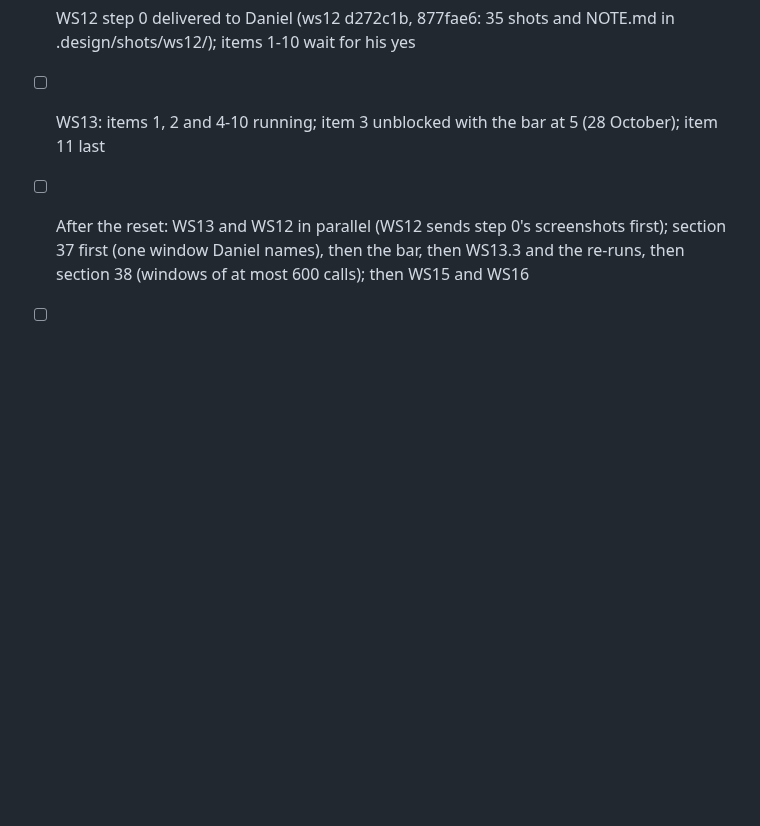
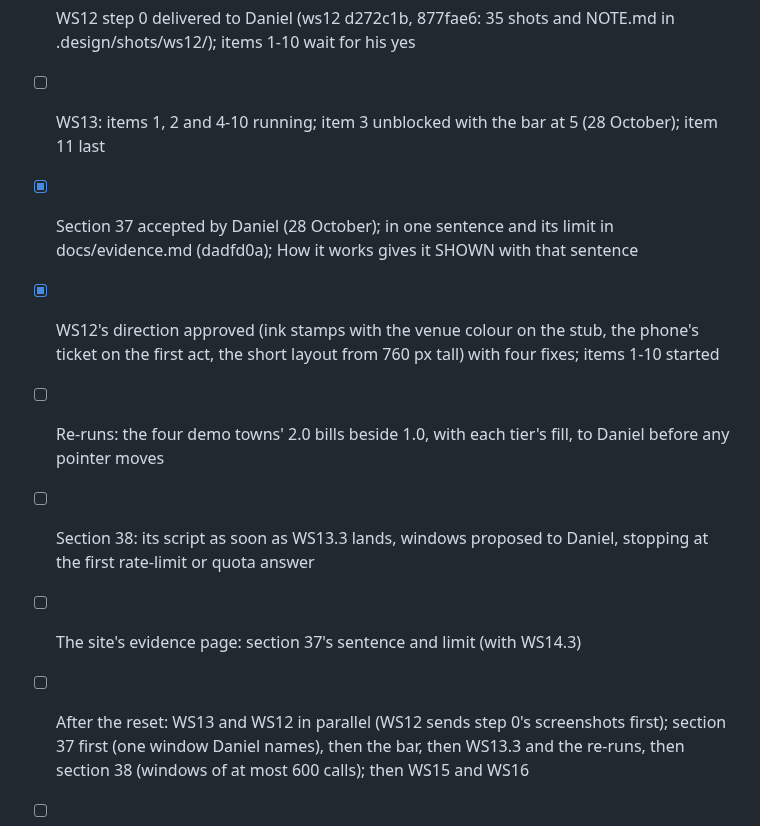
Before and after one commit to danielbutnar/undercard-qloo, a Markdown page: TASKS.md, the part around the change. GitHub-like rendering; blank space fills up the shorter version.

Commit message:
TASKS: section 37 accepted; WS12 approved and building; the re-runs' comparison and section 38 next
Co-Authored-By: Claude Opus 5.5 <noreply@anthropic.com>

```diff
--- a/TASKS.md
+++ b/TASKS.md
@@ -718,6 +718,11 @@ Binding until 05:45 Bucharest on Saturday 31 October (03:45 UTC). Until Wednesda
 - [x] Section 37 in Daniel's window (28 October, 08:00 to 13:00 Bucharest): five readings committed before any call (99066dd); the script on branch s37 (12 commits, 75 tests), merged (cba11c6); before the first call the 29 pointers and Boise's What-if hash recorded; 246 Qloo calls from 06:55 to 07:08 UTC and the side check's 13 at 07:09, none retried, no rate-limit answer; the bar met, 244 of the 290 at a local lift of 5 (253 at 3), so 2.0's bar is 5 places; the side check differs by one act (Montreal); after it the pointers 29 of 29 and Boise's hash unchanged, and the deep check "Qloo ok, Anthropic ok in 1101 ms" (smoke run 40649029525); the result in section 37 (65197ae)
 - [x] WS12 step 0 delivered to Daniel (ws12 d272c1b, 877fae6: 35 shots and NOTE.md in .design/shots/ws12/); items 1-10 wait for his yes
 - [ ] WS13: items 1, 2 and 4-10 running; item 3 unblocked with the bar at 5 (28 October); item 11 last
+- [x] Section 37 accepted by Daniel (28 October); in one sentence and its limit in docs/evidence.md (dadfd0a); How it works gives it SHOWN with that sentence
+- [x] WS12's direction approved (ink stamps with the venue colour on the stub, the phone's ticket on the first act, the short layout from 760 px tall) with four fixes; items 1-10 started
+- [ ] Re-runs: the four demo towns' 2.0 bills beside 1.0, with each tier's fill, to Daniel before any pointer moves
+- [ ] Section 38: its script as soon as WS13.3 lands, windows proposed to Daniel, stopping at the first rate-limit or quota answer
+- [ ] The site's evidence page: section 37's sentence and limit (with WS14.3)
 - [ ] After the reset: WS13 and WS12 in parallel (WS12 sends step 0's screenshots first); section 37 first (one window Daniel names), then the bar, then WS13.3 and the re-runs, then section 38 (windows of at most 600 calls); then WS15 and WS16
 - [ ] Deploy on Daniel's yes; his panel re-run; its defects as WS18
 - [ ] The freeze, WS17 and the submission (Thursday 29 October), improved until the deadline
```
